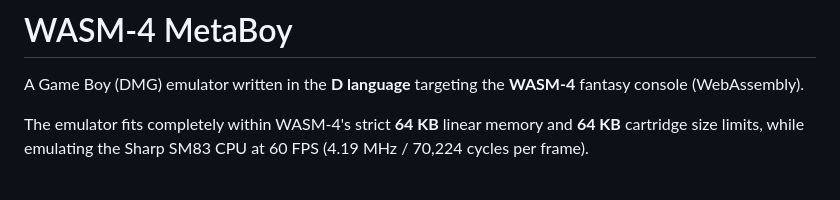
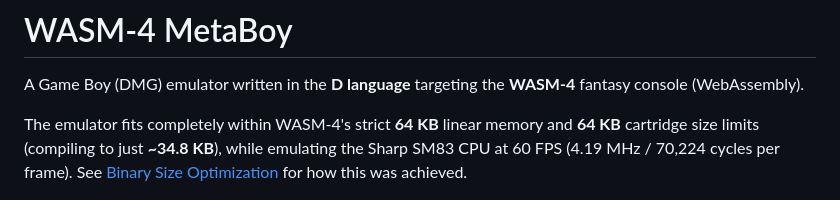
Before and after one commit to klknn/wasm4-metaboy, a Markdown page: README.md, the part around the change. Drawn GitHub-style.

Commit message:
docs: add binary size optimization guide explaining how cart was minimized under 64KB

```diff
--- a/README.md
+++ b/README.md
@@ -2,7 +2,7 @@
 
 A Game Boy (DMG) emulator written in the **D language** targeting the **WASM-4** fantasy console (WebAssembly).
 
-The emulator fits completely within WASM-4's strict **64 KB** linear memory and **64 KB** cartridge size limits, while emulating the Sharp SM83 CPU at 60 FPS (4.19 MHz / 70,224 cycles per frame).
+The emulator fits completely within WASM-4's strict **64 KB** linear memory and **64 KB** cartridge size limits (compiling to just **~34.8 KB**), while emulating the Sharp SM83 CPU at 60 FPS (4.19 MHz / 70,224 cycles per frame). See [Binary Size Optimization](docs/binary_size_optimization.md) for how this was achieved.
 
 <p align="center">
   <img src="screenshot.png" alt="MetaBoy Debug ROM" width="180" />
```
Also changed, not shown: docs/binary_size_optimization.md (added, +221 -0 lines).
